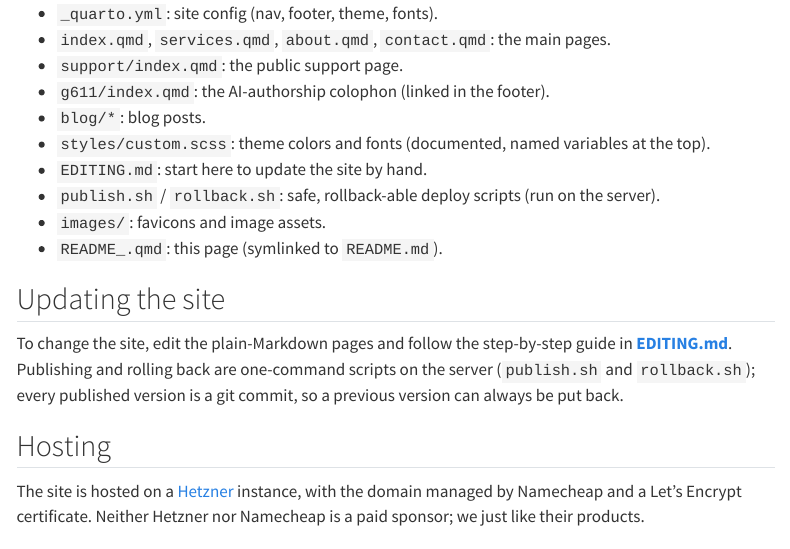
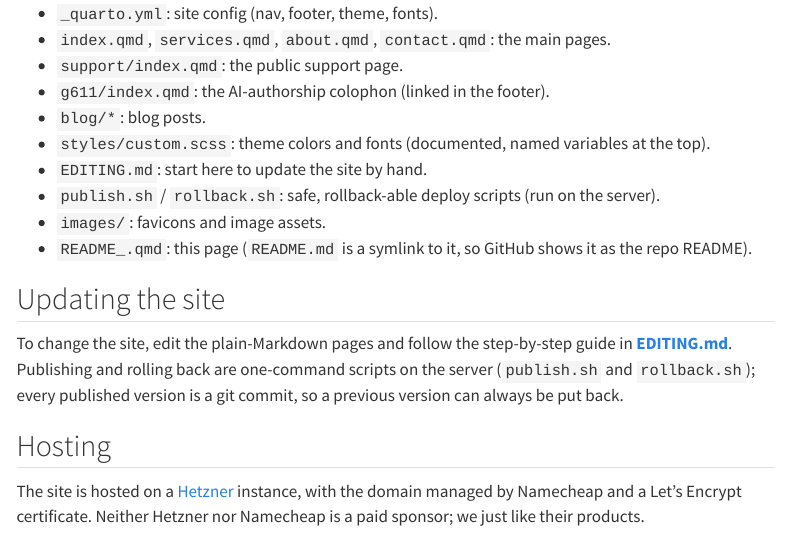
Before and after one commit to samstevenm/diligentservices-quarto, a Quarto document (README_.qmd): the page in a window 1100 px wide, from 780 px down. Rendered offline with R 4.5, knitr and Pandoc in place of Quarto, with nearby package versions; menus at the side of the page are left out.

Commit message:
docs(consistency): clarify README.md -> README_.qmd symlink direction (Dipper sweep)
Commit only — NOT deployed (deploy = SSH Hetzner + quarto render, review-gated).

Co-Authored-By: Claude Fable 5 <noreply@anthropic.com>

```diff
--- a/README_.qmd
+++ b/README_.qmd
@@ -41,7 +41,7 @@ For a note on how the site and our apps are written, see [How this site is made]
 - `EDITING.md`: start here to update the site by hand.
 - `publish.sh` / `rollback.sh`: safe, rollback-able deploy scripts (run on the server).
 - `images/`: favicons and image assets.
-- `README_.qmd`: this page (symlinked to `README.md`).
+- `README_.qmd`: this page (`README.md` is a symlink to it, so GitHub shows it as the repo README).
 
 ## Updating the site
 
```
